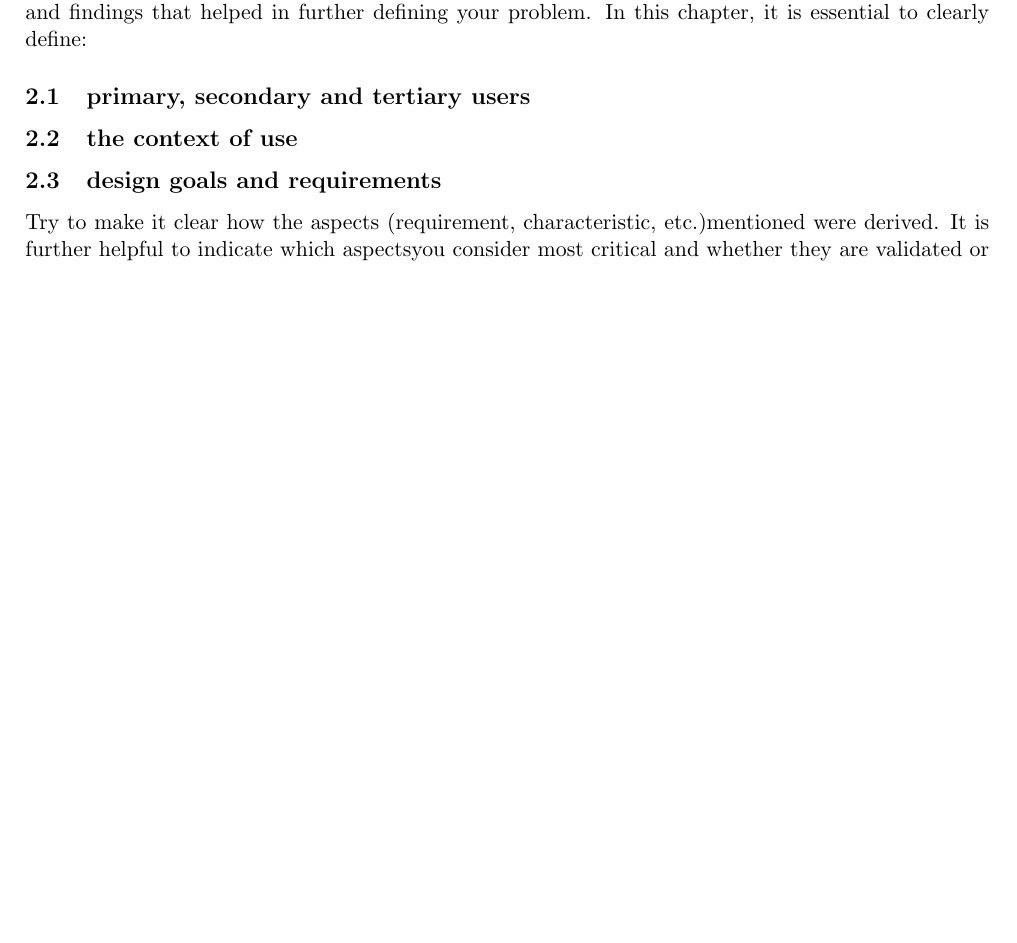
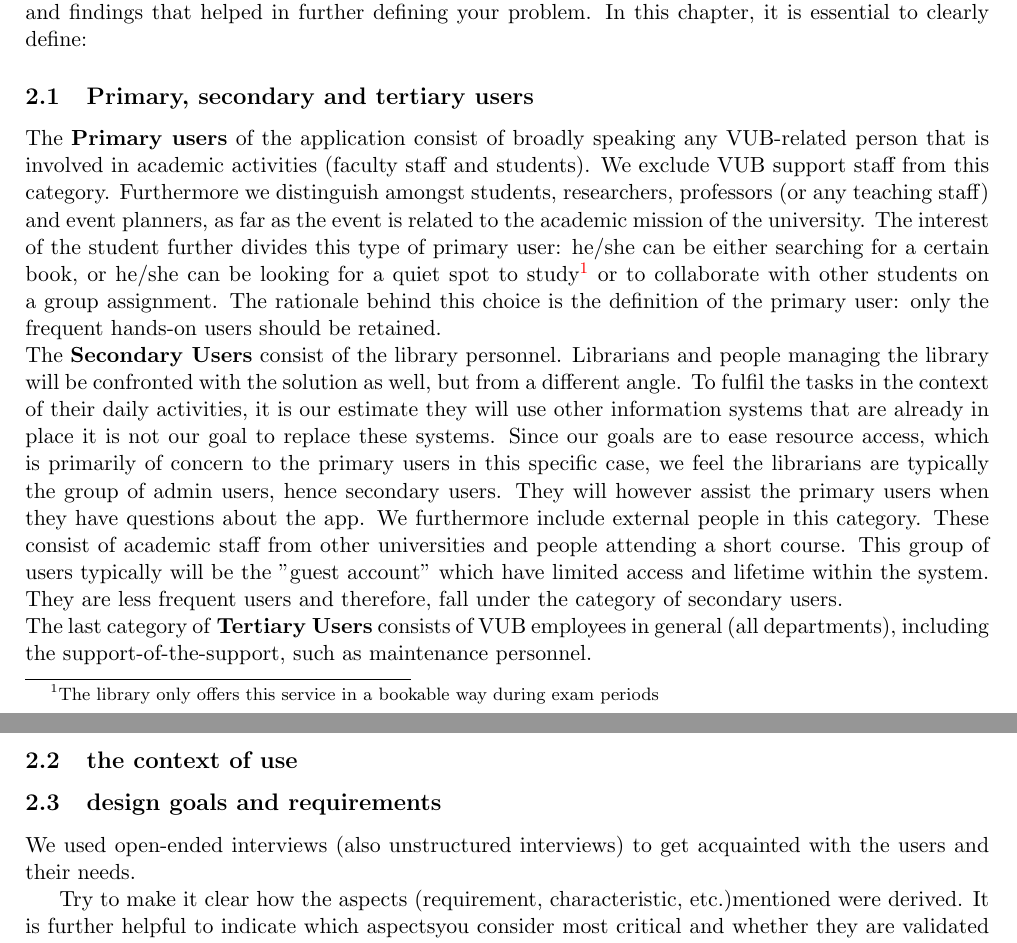
Before and after one commit to vanderpp/HCI2425report, a LaTeX document (hci2425project.tex): part of page 1 of 2 before the commit and two parts of pages 1 and 2 of 2 after it, the two joined at a grey line, cut so that both start at the same text, the shorter picture padded with empty space. Compiled offline with pdfLaTeX.

Commit message:
Types of users

```diff
--- a/hci2425project.tex
+++ b/hci2425project.tex
@@ -23,19 +22,30 @@
 \maketitle
 %\tableofcontents
 
+
+
 \section{Introduction}
 Quickly introduce the task that was handed to your group and the goal of the project. Also, clarify which design methodology you have followed.
 
 \section{Problem definition}
 In a suitable division of sub-chapters, describe and motivate your methodology and present artefacts and findings that helped in further defining
 your problem. In this chapter, it is essential to clearly define:
-\subsection{primary, secondary and tertiary users}
+\subsection{Primary, secondary and tertiary users}
+The \textbf{Primary users} of the application consist of broadly speaking any VUB-related person that is involved in academic activities (faculty staff and students). We exclude VUB support staff from this category. Furthermore we distinguish amongst students, researchers, professors (or any teaching staff) and event planners, as far as the event is related to the academic mission of the university. The interest of the student further divides this type of primary user: he/she can be either searching for a certain book, or he/she can be looking for a quiet spot to study\footnote{The library only offers this service in a bookable way during exam periods} or to collaborate with other students on a group assignment. The rationale behind this choice is the definition of the primary user: only the frequent hands-on users should be retained.\\
+The \textbf{Secondary Users} consist of the library personnel. Librarians and people managing the library will be confronted with the solution as well, but from a different angle. To fulfil the tasks in the context of their daily activities, it is our estimate they will use other information systems that are already in place it is not our goal to replace these systems. Since our goals are to ease resource access, which is primarily of concern to the primary users in this specific case, we feel the librarians are typically the group of admin users, hence secondary users. They will however assist the primary users when they have questions about the app. We furthermore include external people in this category. These consist of academic staff from other universities and people attending a short course. This group of users typically will be the "guest account" which have limited access and lifetime within the system. They are less frequent users and therefore, fall under the category of secondary users.\\
+The last category of \textbf{Tertiary Users} consists of VUB employees in general (all departments), including the support-of-the-support, such as maintenance personnel.
 
 \subsection{the context of use}
 
+%maybe address ethical issues here?
+%how will risks and benefits will be distributed?
+%which impacts van we anticipate?
+
 \subsection{design goals and requirements}
 
-Try to make it clear how the aspects (requirement, characteristic, etc.)mentioned were derived. It is further helpful to indicate which aspectsyou consider most critical and whether they are validated or assumptions.A common mistake is to add aspects that can’t help in motivating thedesign. Included aspects should help answer why something is in a design,rather than what. For example, saying that the solution requires loginfunctionality, does not clearly answer why. Instead, write down the reasonto why logging in is assumed to be required.
+We used open-ended interviews (also unstructured interviews) to get acquainted with the users and their needs.
+
+Try to make it clear how the aspects (requirement, characteristic, etc.)mentioned were derived. It is further helpful to indicate which aspectsyou consider most critical and whether they are validated or assumptions.A common mistake is to add aspects that can't help in motivating thedesign. Included aspects should help answer why something is in a design,rather than what. For example, saying that the solution requires loginfunctionality, does not clearly answer why. Instead, write down the reasonto why logging in is assumed to be required.
 \section{Development}
 Here you will present the process that led you to your final solution. Describeand motivate your methodology and present artefacts and findingsthat helped refine your solution. Don't forget to mention the tools used.
 \section{Final Solution}
```
Also changed, not shown: hci2425project.pdf, hci2425project.tex (1 more changed lines), 6 other files.
